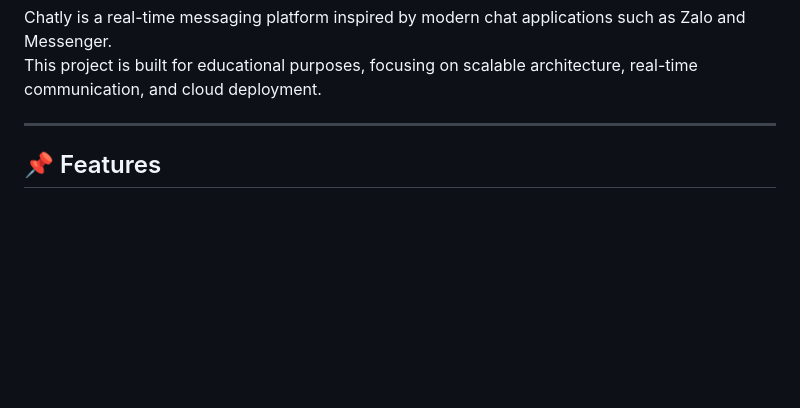
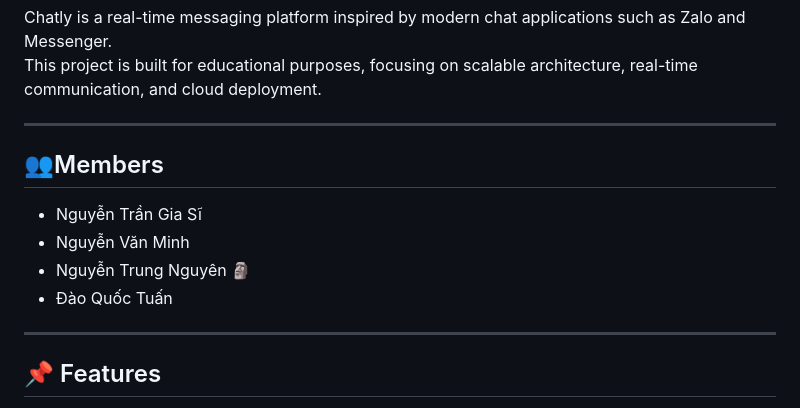
Before and after one commit to giasinguyen/chatly-messaging-platform, a Markdown page: README.md, the part around the change. Drawn GitHub-style; blank space fills up the shorter version.

Commit message:
Add team members section to README

```diff
--- a/README.md
+++ b/README.md
@@ -18,6 +18,15 @@
 
 Chatly is a real-time messaging platform inspired by modern chat applications such as Zalo and Messenger.
 This project is built for educational purposes, focusing on scalable architecture, real-time communication, and cloud deployment.
+
+---
+
+## 👥Members
+
+- Nguyễn Trần Gia Sĩ
+- Nguyễn Văn Minh
+- Nguyễn Trung Nguyên 🗿
+- Đào Quốc Tuấn
 
 ---
 
```
